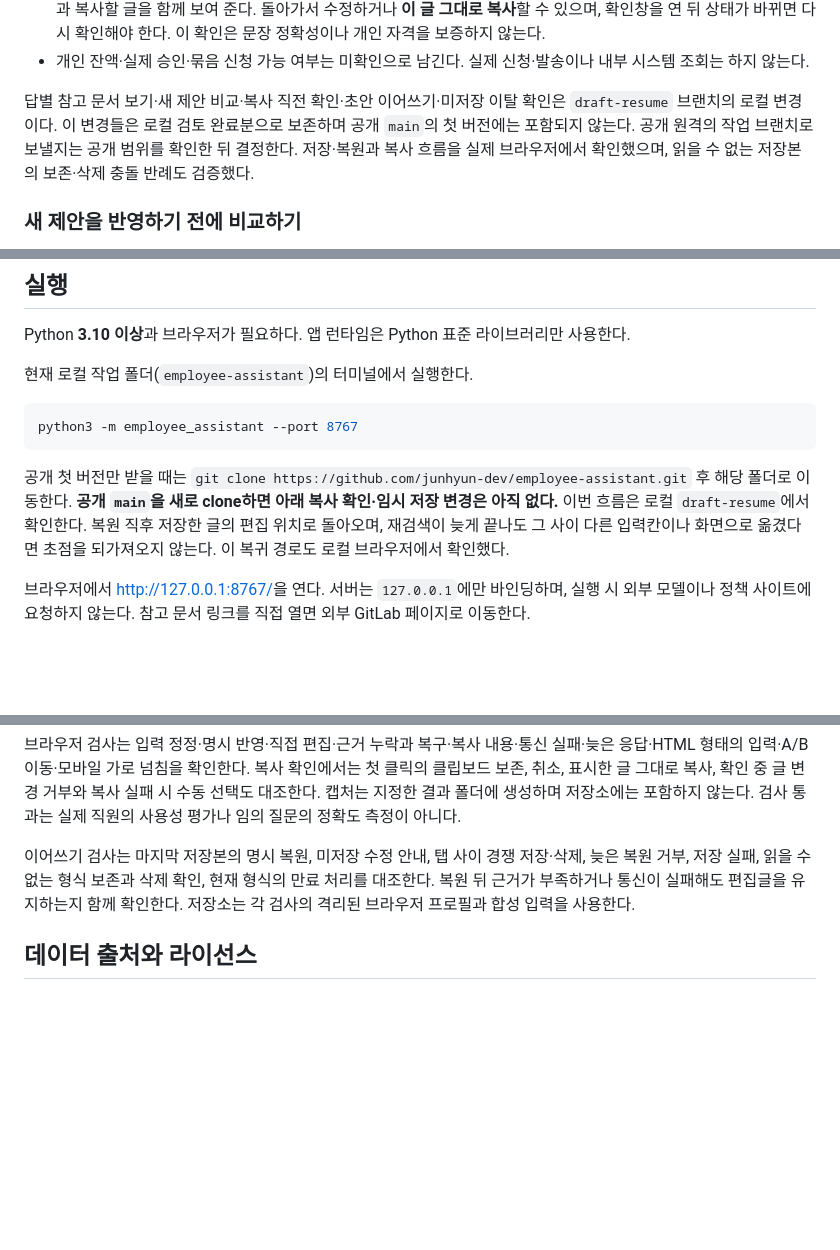
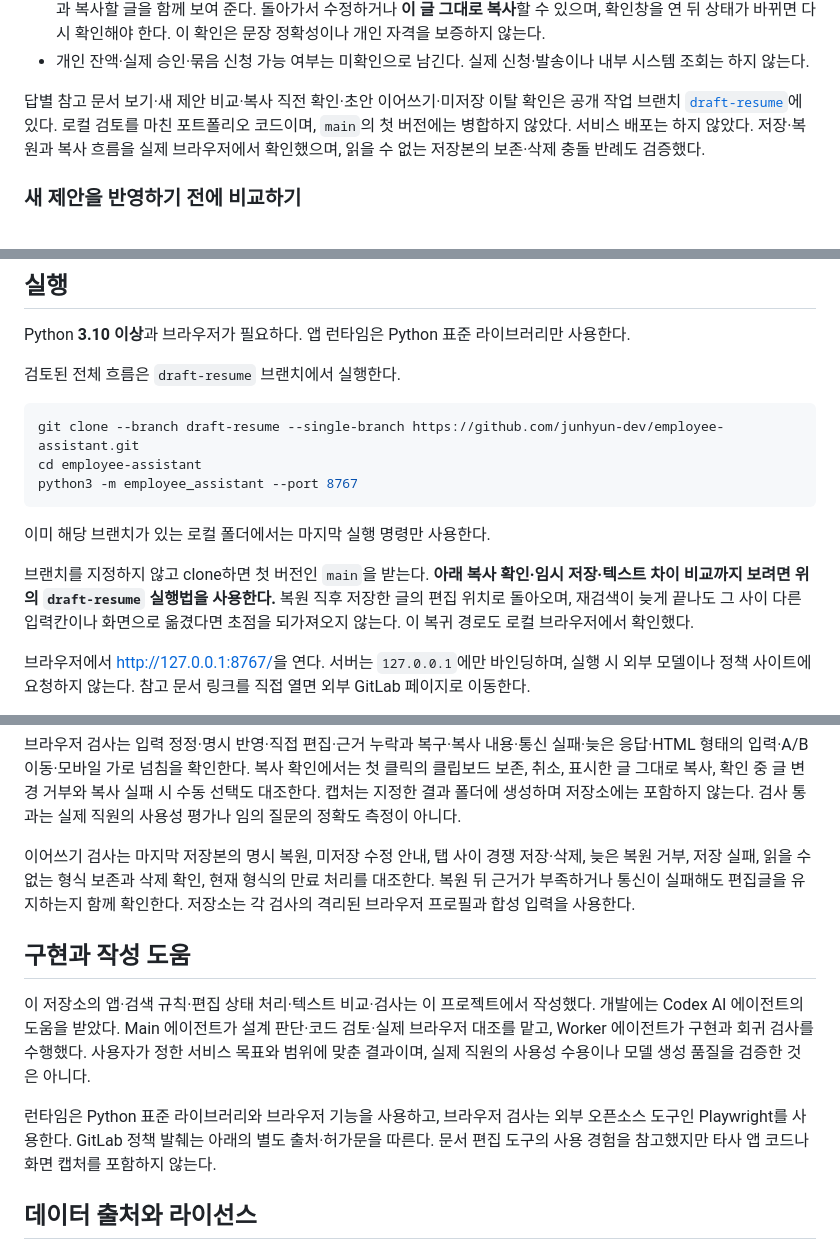
Before and after one commit to junhyun-dev/employee-assistant, a Markdown page: README.md, 3 parts joined by grey strips. Drawn GitHub-style; blank space fills up the shorter version.

Commit message:
Document public portfolio branch and AI-assisted development

````diff
--- a/README.md
+++ b/README.md
@@ -28,7 +28,7 @@ flowchart LR
 - 평소에는 편집한 글을 바로 복사한다. 입력·근거가 달라졌거나 검색 중·연결 실패로 다시 볼 이유가 있으면, 현재 입력과 복사할 글을 함께 보여 준다. 돌아가서 수정하거나 **이 글 그대로 복사**할 수 있으며, 확인창을 연 뒤 상태가 바뀌면 다시 확인해야 한다. 이 확인은 문장 정확성이나 개인 자격을 보증하지 않는다.
 - 개인 잔액·실제 승인·묶음 신청 가능 여부는 미확인으로 남긴다. 실제 신청·발송이나 내부 시스템 조회는 하지 않는다.
 
-답별 참고 문서 보기·새 제안 비교·복사 직전 확인·초안 이어쓰기·미저장 이탈 확인은 `draft-resume` 브랜치의 로컬 변경이다. 이 변경들은 로컬 검토 완료분으로 보존하며 공개 `main`의 첫 버전에는 포함되지 않는다. 공개 원격의 작업 브랜치로 보낼지는 공개 범위를 확인한 뒤 결정한다. 저장·복원과 복사 흐름을 실제 브라우저에서 확인했으며, 읽을 수 없는 저장본의 보존·삭제 충돌 반례도 검증했다.
+답별 참고 문서 보기·새 제안 비교·복사 직전 확인·초안 이어쓰기·미저장 이탈 확인은 공개 작업 브랜치 [`draft-resume`](https://github.com/junhyun-dev/employee-assistant/tree/draft-resume)에 있다. 로컬 검토를 마친 포트폴리오 코드이며, `main`의 첫 버전에는 병합하지 않았다. 서비스 배포는 하지 않았다. 저장·복원과 복사 흐름을 실제 브라우저에서 확인했으며, 읽을 수 없는 저장본의 보존·삭제 충돌 반례도 검증했다.
 
 <a id="진행-중-새-제안을-반영하기-전에-비교하기"></a>
 ### 새 제안을 반영하기 전에 비교하기
@@ -78,13 +78,17 @@ A/B와 모바일에서 비교·취소·정확한 제안 적용, 오래된 확인
 
 Python **3.10 이상**과 브라우저가 필요하다. 앱 런타임은 Python 표준 라이브러리만 사용한다.
 
-현재 로컬 작업 폴더(`employee-assistant`)의 터미널에서 실행한다.
+검토된 전체 흐름은 `draft-resume` 브랜치에서 실행한다.
 
 ```sh
+git clone --branch draft-resume --single-branch https://github.com/junhyun-dev/employee-assistant.git
+cd employee-assistant
 python3 -m employee_assistant --port 8767
 ```
 
-공개 첫 버전만 받을 때는 `git clone https://github.com/junhyun-dev/employee-assistant.git` 후 해당 폴더로 이동한다. **공개 `main`을 새로 clone하면 아래 복사 확인·임시 저장 변경은 아직 없다.** 이번 흐름은 로컬 `draft-resume`에서 확인한다. 복원 직후 저장한 글의 편집 위치로 돌아오며, 재검색이 늦게 끝나도 그 사이 다른 입력칸이나 화면으로 옮겼다면 초점을 되가져오지 않는다. 이 복귀 경로도 로컬 브라우저에서 확인했다.
+이미 해당 브랜치가 있는 로컬 폴더에서는 마지막 실행 명령만 사용한다.
+
+브랜치를 지정하지 않고 clone하면 첫 버전인 `main`을 받는다. **아래 복사 확인·임시 저장·텍스트 차이 비교까지 보려면 위의 `draft-resume` 실행법을 사용한다.** 복원 직후 저장한 글의 편집 위치로 돌아오며, 재검색이 늦게 끝나도 그 사이 다른 입력칸이나 화면으로 옮겼다면 초점을 되가져오지 않는다. 이 복귀 경로도 로컬 브라우저에서 확인했다.
 
 브라우저에서 <http://127.0.0.1:8767/>을 연다. 서버는 `127.0.0.1`에만 바인딩하며, 실행 시 외부 모델이나 정책 사이트에 요청하지 않는다. 참고 문서 링크를 직접 열면 외부 GitLab 페이지로 이동한다.
 
@@ -160,6 +164,12 @@ python3 tests/draft_resume_flow.py --base-url http://127.0.0.1:8767 --output tes
 
 이어쓰기 검사는 마지막 저장본의 명시 복원, 미저장 수정 안내, 탭 사이 경쟁 저장·삭제, 늦은 복원 거부, 저장 실패, 읽을 수 없는 형식 보존과 삭제 확인, 현재 형식의 만료 처리를 대조한다. 복원 뒤 근거가 부족하거나 통신이 실패해도 편집글을 유지하는지 함께 확인한다. 저장소는 각 검사의 격리된 브라우저 프로필과 합성 입력을 사용한다.
 
+## 구현과 작성 도움
+
+이 저장소의 앱·검색 규칙·편집 상태 처리·텍스트 비교·검사는 이 프로젝트에서 작성했다. 개발에는 Codex AI 에이전트의 도움을 받았다. Main 에이전트가 설계 판단·코드 검토·실제 브라우저 대조를 맡고, Worker 에이전트가 구현과 회귀 검사를 수행했다. 사용자가 정한 서비스 목표와 범위에 맞춘 결과이며, 실제 직원의 사용성 수용이나 모델 생성 품질을 검증한 것은 아니다.
+
+런타임은 Python 표준 라이브러리와 브라우저 기능을 사용하고, 브라우저 검사는 외부 오픈소스 도구인 Playwright를 사용한다. GitLab 정책 발췌는 아래의 별도 출처·허가문을 따른다. 문서 편집 도구의 사용 경험을 참고했지만 타사 앱 코드나 화면 캡처를 포함하지 않는다.
+
 ## 데이터 출처와 라이선스
 
 [GitLab Global Travel and Expense Policy](https://handbook.gitlab.com/handbook/finance/expenses/)의 작은 고정 표본을 사용한다. 전체 정책·최신 정책 동기화·조직별 적용을 지원하는 데이터셋이 아니다. 직원 조건과 테스트 입력은 합성 예시이며 실제 직원 정보를 포함하지 않는다.
````
